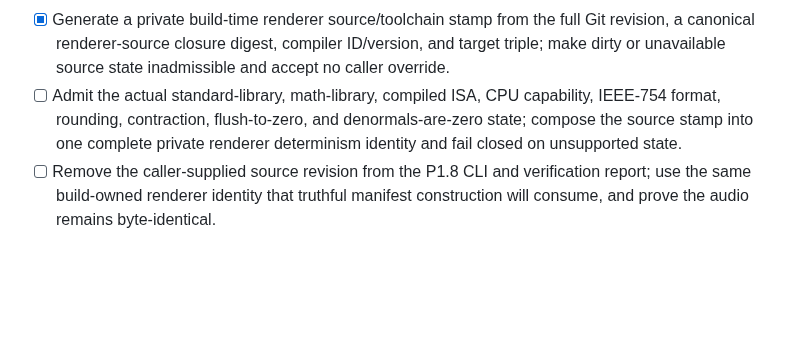
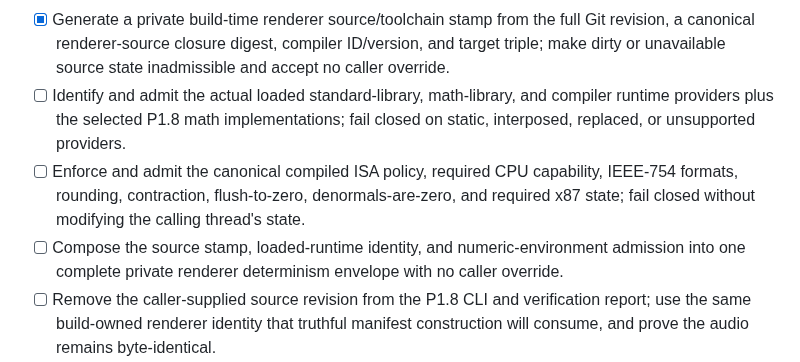
Before and after one commit to SvetlozarValchev/crankwave, a Markdown page: PLAN.md, the part around the change. GitHub-like rendering; blank space fills up the shorter version.

Commit message:
plan: split runtime determinism checkpoint

```diff
--- a/PLAN.md
+++ b/PLAN.md
@@ -336,10 +336,15 @@ Exit: the oracle is identifiable and replayable without depending on the failed
       revision, a canonical renderer-source closure digest, compiler ID/version, and
       target triple; make dirty or unavailable source state inadmissible and accept no
       caller override.
-- [ ] Admit the actual standard-library, math-library, compiled ISA, CPU capability,
-      IEEE-754 format, rounding, contraction, flush-to-zero, and denormals-are-zero
-      state; compose the source stamp into one complete private renderer determinism
-      identity and fail closed on unsupported state.
+- [ ] Identify and admit the actual loaded standard-library, math-library, and compiler
+      runtime providers plus the selected P1.8 math implementations; fail closed on
+      static, interposed, replaced, or unsupported providers.
+- [ ] Enforce and admit the canonical compiled ISA policy, required CPU capability,
+      IEEE-754 formats, rounding, contraction, flush-to-zero, denormals-are-zero, and
+      required x87 state; fail closed without modifying the calling thread's state.
+- [ ] Compose the source stamp, loaded-runtime identity, and numeric-environment
+      admission into one complete private renderer determinism envelope with no caller
+      override.
 - [ ] Remove the caller-supplied source revision from the P1.8 CLI and verification
       report; use the same build-owned renderer identity that truthful manifest
       construction will consume, and prove the audio remains byte-identical.
```
